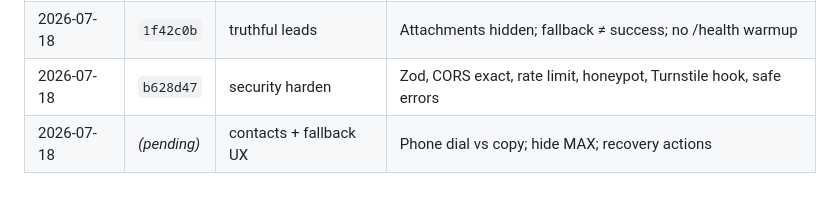
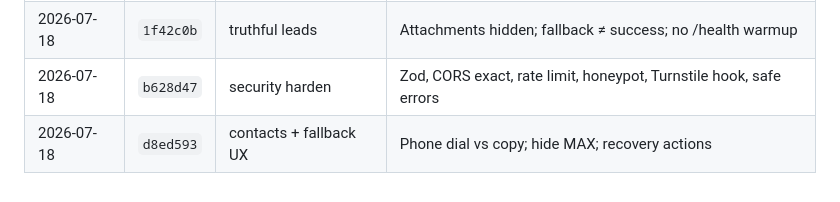
Before and after one commit to YaroslavSigidin/design-studio, a Markdown page: AUDIT.md, the part around the change. GitHub-like rendering.

Commit message:
docs: record contacts fallback stage in audit
Co-authored-by: Cursor <cursoragent@cursor.com>

```diff
--- a/AUDIT.md
+++ b/AUDIT.md
@@ -100,4 +100,4 @@ docs: update readme audit and deployment guide
 | 2026-07-18 | `25bd965` | baseline audit | Local only; Pages not updated |
 | 2026-07-18 | `1f42c0b` | truthful leads | Attachments hidden; fallback ≠ success; no /health warmup |
 | 2026-07-18 | `b628d47` | security harden | Zod, CORS exact, rate limit, honeypot, Turnstile hook, safe errors |
-| 2026-07-18 | _(pending)_ | contacts + fallback UX | Phone dial vs copy; hide MAX; recovery actions |
+| 2026-07-18 | `d8ed593` | contacts + fallback UX | Phone dial vs copy; hide MAX; recovery actions |
```
